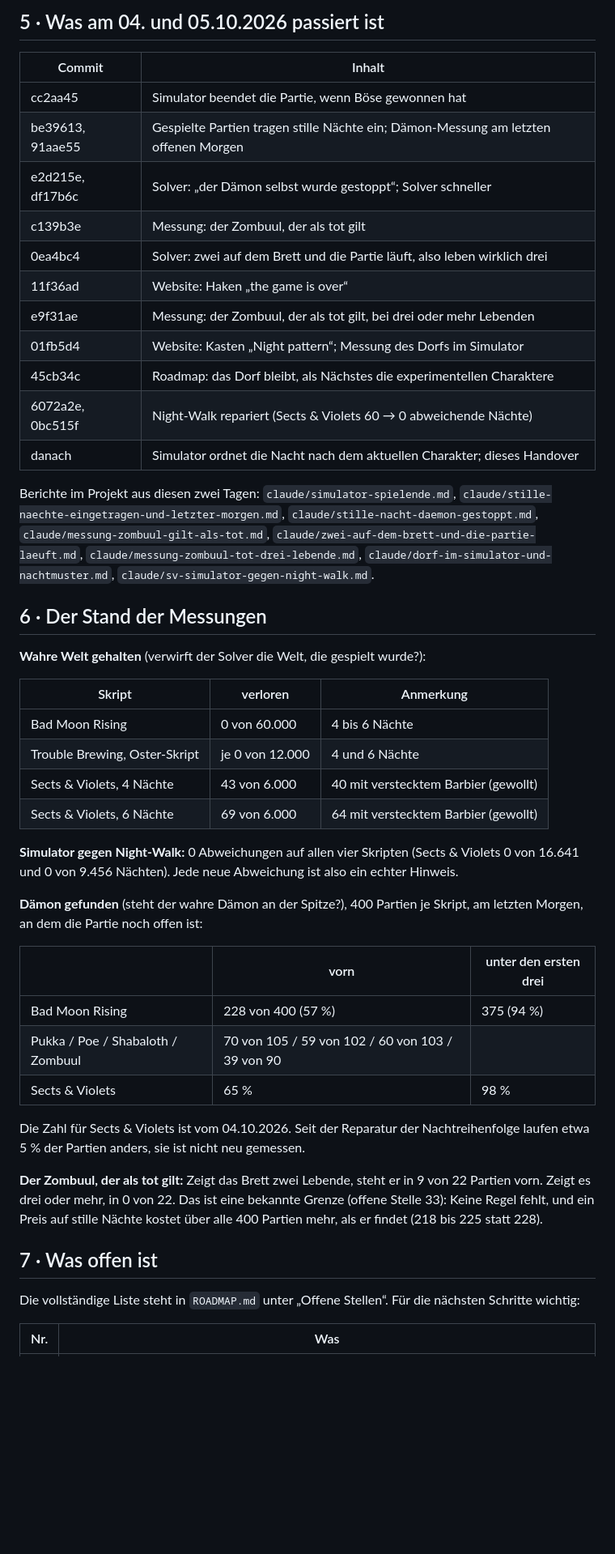
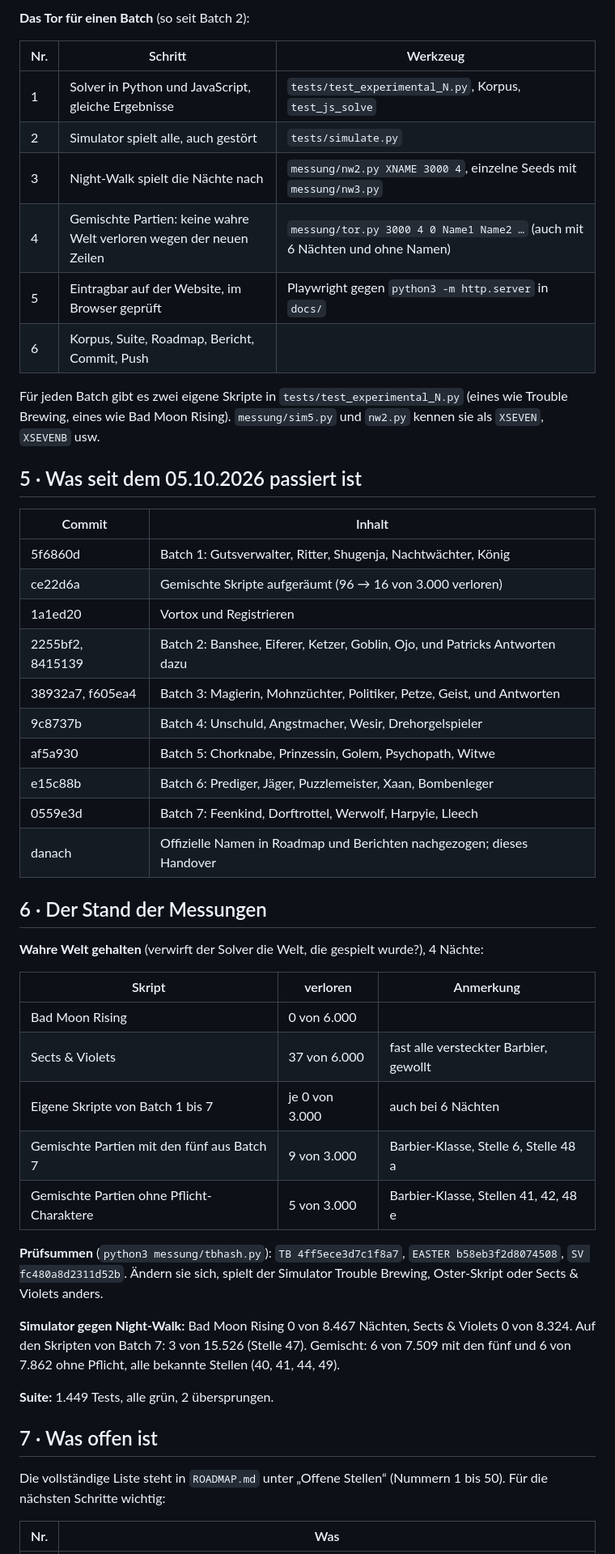
Before and after one commit to angerprints/clocktower-solver, a Markdown page: HANDOVER.md, the part around one of its changes. Shown at 81% size. Drawn GitHub-style; blank space fills up the shorter version.

```diff
--- a/HANDOVER.md
+++ b/HANDOVER.md
@@ -57,50 +96,53 @@ Für einen neuen Chat, der genau hier weitermacht. Zuerst diese Datei lesen, dan
 
-## 5 · Was am 04. und 05.10.2026 passiert ist
+**Das Tor für einen Batch** (so seit Batch 2):
+
+| Nr. | Schritt | Werkzeug |
+|---|---|---|
+| 1 | Solver in Python und JavaScript, gleiche Ergebnisse | `tests/test_experimental_N.py`, Korpus, `test_js_solve` |
+| 2 | Simulator spielt alle, auch gestört | `tests/simulate.py` |
+| 3 | Night-Walk spielt die Nächte nach | `messung/nw2.py XNAME 3000 4`, einzelne Seeds mit `messung/nw3.py` |
+| 4 | Gemischte Partien: keine wahre Welt verloren wegen der neuen Zeilen | `messung/tor.py 3000 4 0 Name1 Name2 …` (auch mit 6 Nächten und ohne Namen) |
+| 5 | Eintragbar auf der Website, im Browser geprüft | Playwright gegen `python3 -m http.server` in `docs/` |
+| 6 | Korpus, Suite, Roadmap, Bericht, Commit, Push | |
+
+Für jeden Batch gibt es zwei eigene Skripte in `tests/test_experimental_N.py` (eines wie Trouble Brewing, eines wie Bad Moon Rising). `messung/sim5.py` und `nw2.py` kennen sie als `XSEVEN`, `XSEVENB` usw.
+
+## 5 · Was seit dem 05.10.2026 passiert ist
 
 | Commit | Inhalt |
 |---|---|
-| cc2aa45 | Simulator beendet die Partie, wenn Böse gewonnen hat |
-| be39613, 91aae55 | Gespielte Partien tragen stille Nächte ein; Dämon-Messung am letzten offenen Morgen |
-| e2d215e, df17b6c | Solver: „der Dämon selbst wurde gestoppt“; Solver schneller |
-| c139b3e | Messung: der Zombuul, der als tot gilt |
-| 0ea4bc4 | Solver: zwei auf dem Brett und die Partie läuft, also leben wirklich drei |
-| 11f36ad | Website: Haken „the game is over“ |
-| e9f31ae | Messung: der Zombuul, der als tot gilt, bei drei oder mehr Lebenden |
-| 01fb5d4 | Website: Kasten „Night pattern“; Messung des Dorfs im Simulator |
-| 45cb34c | Roadmap: das Dorf bleibt, als Nächstes die experimentellen Charaktere |
-| 6072a2e, 0bc515f | Night-Walk repariert (Sects & Violets 60 → 0 abweichende Nächte) |
-| danach | Simulator ordnet die Nacht nach dem aktuellen Charakter; dieses Handover |
-
-Berichte im Projekt aus diesen zwei Tagen: `claude/simulator-spielende.md`, `claude/stille-naechte-eingetragen-und-letzter-morgen.md`, `claude/stille-nacht-daemon-gestoppt.md`, `claude/messung-zombuul-gilt-als-tot.md`, `claude/zwei-auf-dem-brett-und-die-partie-laeuft.md`, `claude/messung-zombuul-tot-drei-lebende.md`, `claude/dorf-im-simulator-und-nachtmuster.md`, `claude/sv-simulator-gegen-night-walk.md`.
+| 5f6860d | Batch 1: Gutsverwalter, Ritter, Shugenja, Nachtwächter, König |
+| ce22d6a | Gemischte Skripte aufgeräumt (96 → 16 von 3.000 verloren) |
+| 1a1ed20 | Vortox und Registrieren |
+| 2255bf2, 8415139 | Batch 2: Banshee, Eiferer, Ketzer, Goblin, Ojo, und Patricks Antworten dazu |
+| 38932a7, f605ea4 | Batch 3: Magierin, Mohnzüchter, Politiker, Petze, Geist, und Antworten |
+| 9c8737b | Batch 4: Unschuld, Angstmacher, Wesir, Drehorgelspieler |
+| af5a930 | Batch 5: Chorknabe, Prinzessin, Golem, Psychopath, Witwe |
+| e15c88b | Batch 6: Prediger, Jäger, Puzzlemeister, Xaan, Bombenleger |
+| 0559e3d | Batch 7: Feenkind, Dorftrottel, Werwolf, Harpyie, Lleech |
+| danach | Offizielle Namen in Roadmap und Berichten nachgezogen; dieses Handover |
 
 ## 6 · Der Stand der Messungen
 
-**Wahre Welt gehalten** (verwirft der Solver die Welt, die gespielt wurde?):
+**Wahre Welt gehalten** (verwirft der Solver die Welt, die gespielt wurde?), 4 Nächte:
 
 | Skript | verloren | Anmerkung |
 |---|---|---|
-| Bad Moon Rising | 0 von 60.000 | 4 bis 6 Nächte |
-| Trouble Brewing, Oster-Skript | je 0 von 12.000 | 4 und 6 Nächte |
-| Sects & Violets, 4 Nächte | 43 von 6.000 | 40 mit verstecktem Barbier (gewollt) |
-| Sects & Violets, 6 Nächte | 69 von 6.000 | 64 mit verstecktem Barbier (gewollt) |
+| Bad Moon Rising | 0 von 6.000 | |
+| Sects & Violets | 37 von 6.000 | fast alle versteckter Barbier, gewollt |
+| Eigene Skripte von Batch 1 bis 7 | je 0 von 3.000 | auch bei 6 Nächten |
+| Gemischte Partien mit den fünf aus Batch 7 | 9 von 3.000 | Barbier-Klasse, Stelle 6, Stelle 48 a |
+| Gemischte Partien ohne Pflicht-Charaktere | 5 von 3.000 | Barbier-Klasse, Stellen 41, 42, 48 e |
 
-**Simulator gegen Night-Walk:** 0 Abweichungen auf allen vier Skripten (Sects & Violets 0 von 16.641 und 0 von 9.456 Nächten). Jede neue Abweichung ist also ein echter Hinweis.
+**Prüfsummen** (`python3 messung/tbhash.py`): `TB 4ff5ece3d7c1f8a7`, `EASTER b58eb3f2d8074508`, `SV fc480a8d2311d52b`. Ändern sie sich, spielt der Simulator Trouble Brewing, Oster-Skript oder Sects & Violets anders.
 
-**Dämon gefunden** (steht der wahre Dämon an der Spitze?), 400 Partien je Skript, am letzten Morgen, an dem die Partie noch offen ist:
+**Simulator gegen Night-Walk:** Bad Moon Rising 0 von 8.467 Nächten, Sects & Violets 0 von 8.324. Auf den Skripten von Batch 7: 3 von 15.526 (Stelle 47). Gemischt: 6 von 7.509 mit den fünf und 6 von 7.862 ohne Pflicht, alle bekannte Stellen (40, 41, 44, 49).
 
-| | vorn | unter den ersten drei |
-|---|---|---|
-| Bad Moon Rising | 228 von 400 (57 %) | 375 (94 %) |
-| Pukka / Poe / Shabaloth / Zombuul | 70 von 105 / 59 von 102 / 60 von 103 / 39 von 90 | |
-| Sects & Violets | 65 % | 98 % |
-
-Die Zahl für Sects & Violets ist vom 04.10.2026. Seit der Reparatur der Nachtreihenfolge laufen etwa 5 % der Partien anders, sie ist nicht neu gemessen.
-
-**Der Zombuul, der als tot gilt:** Zeigt das Brett zwei Lebende, steht er in 9 von 22 Partien vorn. Zeigt es drei oder mehr, in 0 von 22. Das ist eine bekannte Grenze (offene Stelle 33): Keine Regel fehlt, und ein Preis auf stille Nächte kostet über alle 400 Partien mehr, als er findet (218 bis 225 statt 228).
+**Suite:** 1.449 Tests, alle grün, 2 übersprungen.
 
 ## 7 · Was offen ist
 
-Die vollständige Liste steht in `ROADMAP.md` unter „Offene Stellen“. Für die nächsten Schritte wichtig:
+Die vollständige Liste steht in `ROADMAP.md` unter „Offene Stellen“ (Nummern 1 bis 50). Für die nächsten Schritte wichtig:
 
 | Nr. | Was |
 |---|---|
```
Also changed, not shown: other parts of HANDOVER.md (+109 -76 lines), ROADMAP.md (+11 -11 lines), messung/README.md (+1 -1 lines).
